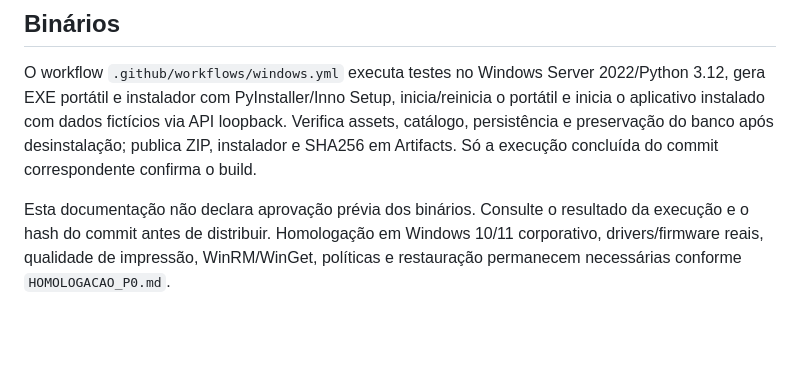
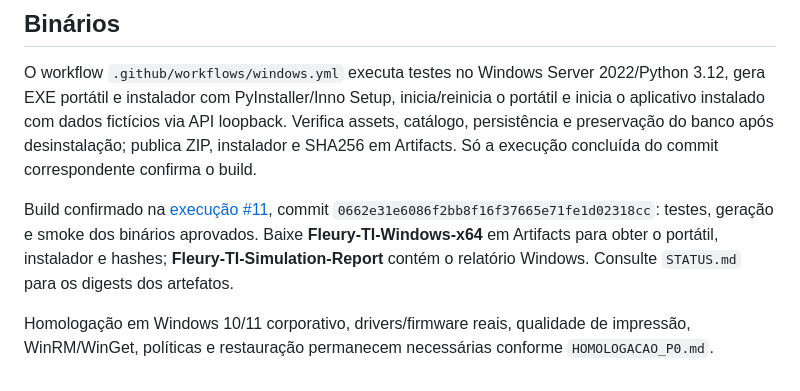
Before and after one commit to zeromage94-del/fleury-ti-control-center, a Markdown page: docs/VALIDACAO_1.4.0.md, the part around the change. Drawn GitHub-style; blank space fills up the shorter version.

```diff
--- a/docs/VALIDACAO_1.4.0.md
+++ b/docs/VALIDACAO_1.4.0.md
@@ -30,4 +30,6 @@ No Windows, testes adicionais executam os scripts PowerShell de Downloads em per
 
 O workflow `.github/workflows/windows.yml` executa testes no Windows Server 2022/Python 3.12, gera EXE portátil e instalador com PyInstaller/Inno Setup, inicia/reinicia o portátil e inicia o aplicativo instalado com dados fictícios via API loopback. Verifica assets, catálogo, persistência e preservação do banco após desinstalação; publica ZIP, instalador e SHA256 em Artifacts. Só a execução concluída do commit correspondente confirma o build.
 
-Esta documentação não declara aprovação prévia dos binários. Consulte o resultado da execução e o hash do commit antes de distribuir. Homologação em Windows 10/11 corporativo, drivers/firmware reais, qualidade de impressão, WinRM/WinGet, políticas e restauração permanecem necessárias conforme `HOMOLOGACAO_P0.md`.
+Build confirmado na [execução #11](https://github.com/zeromage94-del/fleury-ti-control-center/actions/runs/40203064667), commit `0662e31e6086f2bb8f16f37665e71fe1d02318cc`: testes, geração e smoke dos binários aprovados. Baixe **Fleury-TI-Windows-x64** em Artifacts para obter o portátil, instalador e hashes; **Fleury-TI-Simulation-Report** contém o relatório Windows. Consulte `STATUS.md` para os digests dos artefatos.
+
+Homologação em Windows 10/11 corporativo, drivers/firmware reais, qualidade de impressão, WinRM/WinGet, políticas e restauração permanecem necessárias conforme `HOMOLOGACAO_P0.md`.
```
Also changed, not shown: docs/STATUS.md (+10 -1 lines).
